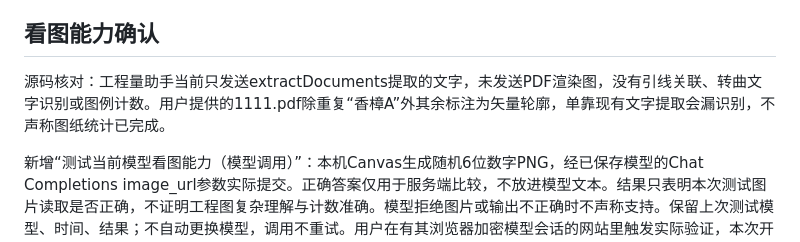
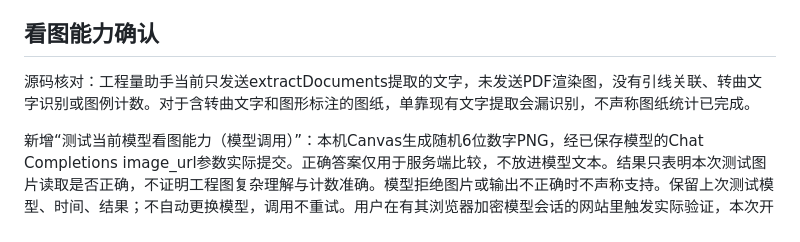
Before and after one commit to leis85826-alt/SSL, a Markdown page: docs/visuals/quantity-estimate.md, the part around the change. Rendered like a GitHub page.

Commit message:
Describe drawing-read limitations without user document details

```diff
--- a/docs/visuals/quantity-estimate.md
+++ b/docs/visuals/quantity-estimate.md
@@ -22,7 +22,7 @@
 
 ## 看图能力确认
 
-源码核对：工程量助手当前只发送extractDocuments提取的文字，未发送PDF渲染图，没有引线关联、转曲文字识别或图例计数。用户提供的1111.pdf除重复“香樟A”外其余标注为矢量轮廓，单靠现有文字提取会漏识别，不声称图纸统计已完成。
+源码核对：工程量助手当前只发送extractDocuments提取的文字，未发送PDF渲染图，没有引线关联、转曲文字识别或图例计数。对于含转曲文字和图形标注的图纸，单靠现有文字提取会漏识别，不声称图纸统计已完成。
 
 新增“测试当前模型看图能力（模型调用）”：本机Canvas生成随机6位数字PNG，经已保存模型的Chat Completions image_url参数实际提交。正确答案仅用于服务端比较，不放进模型文本。结果只表明本次测试图片读取是否正确，不证明工程图复杂理解与计数准确。模型拒绝图片或输出不正确时不声称支持。保留上次测试模型、时间、结果；不自动更换模型，调用不重试。用户在有其浏览器加密模型会话的网站里触发实际验证，本次开发没有访问真实账户。
 
```
